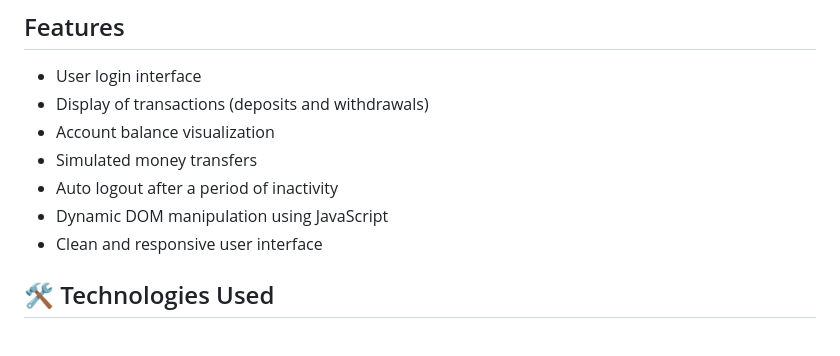
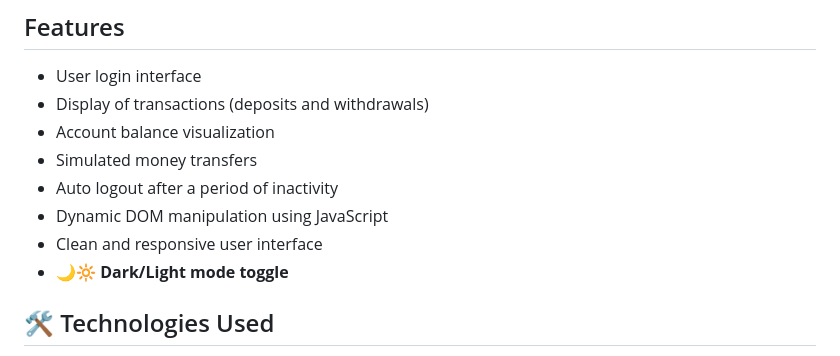
Before and after one commit to D-vokic/interactive-banking-ui, a Markdown page: README.md, the part around one of its changes. Rendered like a GitHub page.

```diff
--- a/README.md
+++ b/README.md
@@ -35,6 +35,7 @@ You can view a live demo of this project [here](https://d-vokic.github.io/intera
 - Auto logout after a period of inactivity
 - Dynamic DOM manipulation using JavaScript
 - Clean and responsive user interface
+- 🌙🔆 **Dark/Light mode toggle**
 
 ## 🛠️ Technologies Used
 
```
Also changed, not shown: other parts of README.md (+2 -1 lines).
